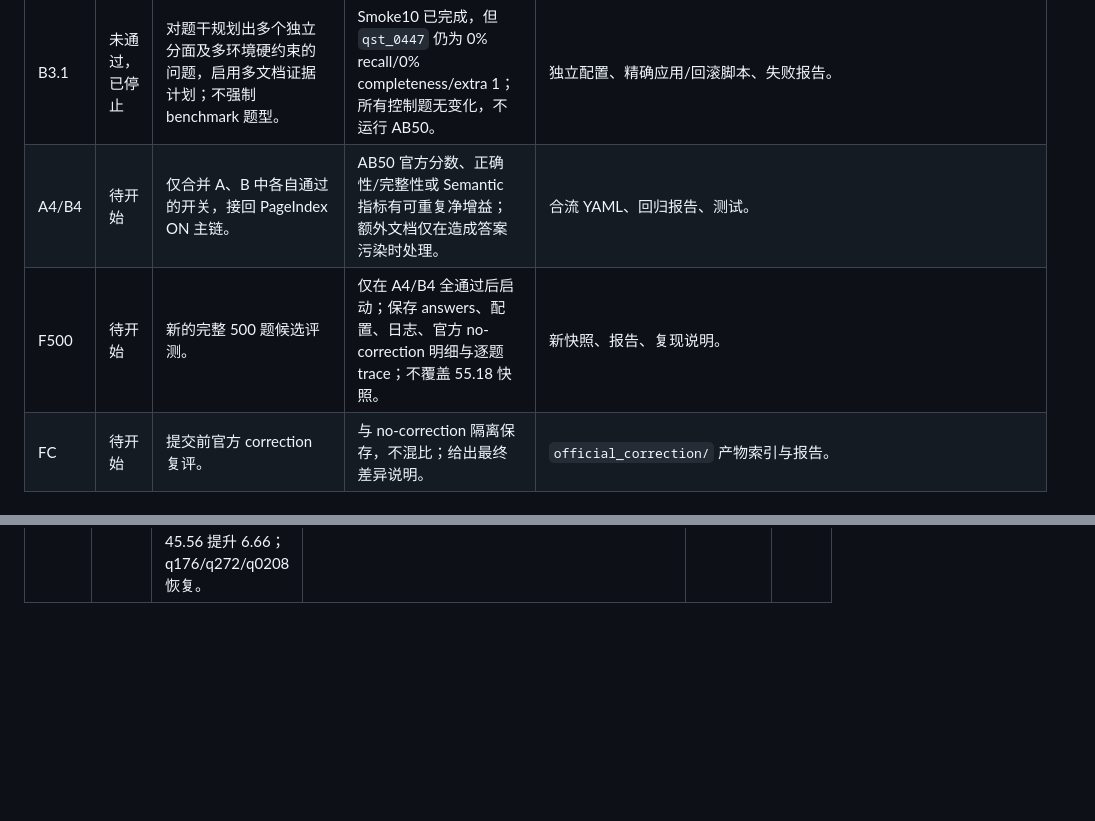
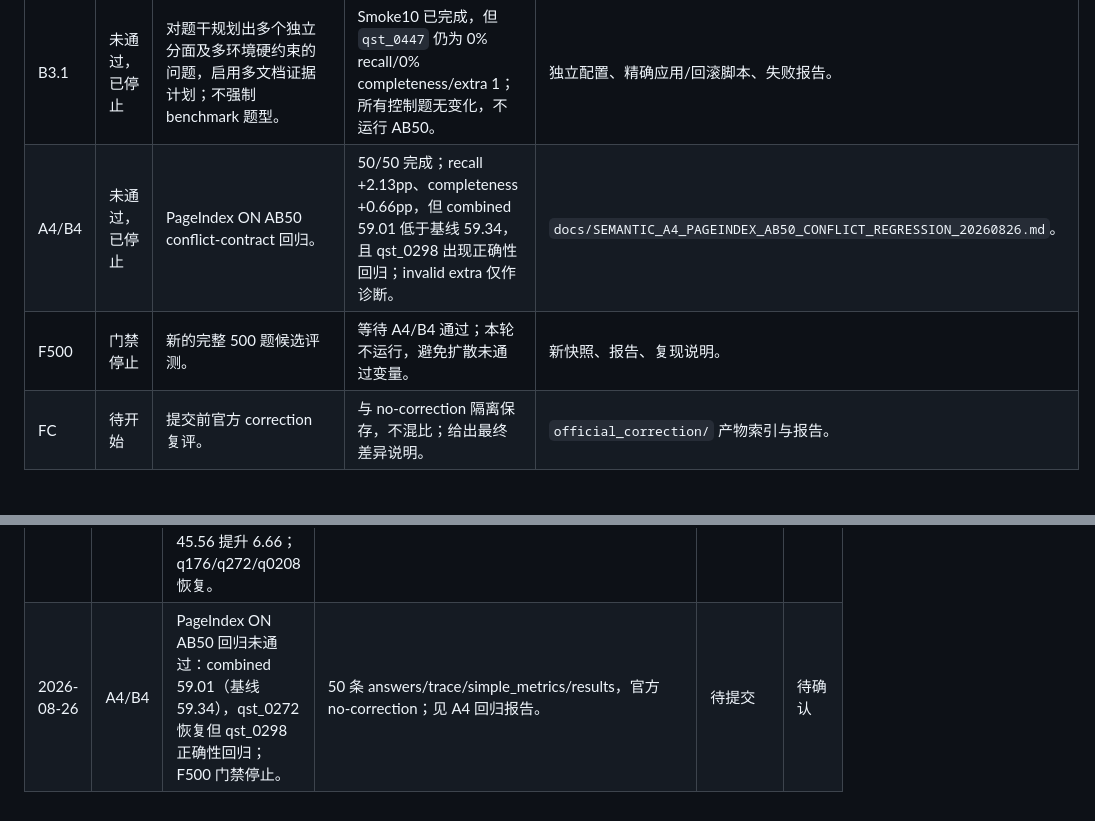
Before and after one commit to lyt999741852/EnterpriseRAG-Bench-lyt, a Markdown page: TODO_RAG_OPTIMIZATION_20260825.md, 2 parts joined by grey strips. Rendered like a GitHub page; blank space fills up the shorter version.

Commit message:
docs: record A4 PageIndex AB50 regression

```diff
--- a/TODO_RAG_OPTIMIZATION_20260825.md
+++ b/TODO_RAG_OPTIMIZATION_20260825.md
@@ -46,8 +46,8 @@
 | B3.A | 已完成 | 对 AB50 的 Completeness 子集做逐目标文档的离线阶段覆盖审计。 | 2 题均为检索/引用缺口，但一题是 selector/citation 缩减，另一题同时为 raw/rerank/final 缺口。 | `scripts/diag/audit_project_coverage.py`；`docs/COMPLETENESS_AB50_B3_DIAGNOSTIC_20260825.md`。 |
 | B3.P | 已完成 | 将 Completeness 的 selector/citation 与 raw/rerank 路径分开只读验证。 | `qst_0432` 不具备独立检索变量；`qst_0447` 的多分面计划被单文档模式抵消，放行 question-only 多文档计划候选。 | `docs/COMPLETENESS_B3P_ISOLATED_PROBES_20260825.md`。 |
 | B3.1 | 未通过，已停止 | 对题干规划出多个独立分面及多环境硬约束的问题，启用多文档证据计划；不强制 benchmark 题型。 | Smoke10 已完成，但 `qst_0447` 仍为 0% recall/0% completeness/extra 1；所有控制题无变化，不运行 AB50。 | 独立配置、精确应用/回滚脚本、失败报告。 |
-| A4/B4 | 待开始 | 仅合并 A、B 中各自通过的开关，接回 PageIndex ON 主链。 | AB50 官方分数、正确性/完整性或 Semantic 指标有可重复净增益；额外文档仅在造成答案污染时处理。 | 合流 YAML、回归报告、测试。 |
-| F500 | 待开始 | 新的完整 500 题候选评测。 | 仅在 A4/B4 全通过后启动；保存 answers、配置、日志、官方 no-correction 明细与逐题 trace；不覆盖 55.18 快照。 | 新快照、报告、复现说明。 |
+| A4/B4 | 未通过，已停止 | PageIndex ON AB50 conflict-contract 回归。 | 50/50 完成；recall +2.13pp、completeness +0.66pp，但 combined 59.01 低于基线 59.34，且 qst_0298 出现正确性回归；invalid extra 仅作诊断。 | `docs/SEMANTIC_A4_PAGEINDEX_AB50_CONFLICT_REGRESSION_20260826.md`。 |
+| F500 | 门禁停止 | 新的完整 500 题候选评测。 | 等待 A4/B4 通过；本轮不运行，避免扩散未通过变量。 | 新快照、报告、复现说明。 |
 | FC | 待开始 | 提交前官方 correction 复评。 | 与 no-correction 隔离保存，不混比；给出最终差异说明。 | `official_correction/` 产物索引与报告。 |
 
 ## 当前执行顺序
@@ -79,3 +79,4 @@
 | 2026-08-26 | A3.2 | 端到端 smoke 通过：q176/q272/q182 恢复，q177 保持，q220/q260 保持拒答；已回滚 runtime 补丁。 | 精确对齐版本六题 pipeline，recall 66.7%、extra 0；见 A3.2 报告。 | 本次提交 | 待确认 |
 | 2026-08-26 | A3.3 | q182 候选集合无变化，根因是应用脚本少一个换行；修正后 selector 与 runtime 字节对齐。 | 5 次 selector 复放 + q182 单题端到端；见 A3.3 报告。 | 本次提交 | 待确认 |
 | 2026-08-26 | A3.4 | 完整 Semantic30 conflict contract 重跑并完成官方 no-correction 评分：combined 52.22，较 S1 45.56 提升 6.66；q176/q272/q0208 恢复。 | 30 条 answers/trace/simple_metrics/results；见 A3.4 报告。 | 待提交 | 待确认 |
+| 2026-08-26 | A4/B4 | PageIndex ON AB50 回归未通过：combined 59.01（基线 59.34），qst_0272 恢复但 qst_0298 正确性回归；F500 门禁停止。 | 50 条 answers/trace/simple_metrics/results，官方 no-correction；见 A4 回归报告。 | 待提交 | 待确认 |
```
Also changed, not shown: docs/SEMANTIC_A4_PAGEINDEX_AB50_CONFLICT_REGRESSION_20260826.md (added, +46 -0 lines).
